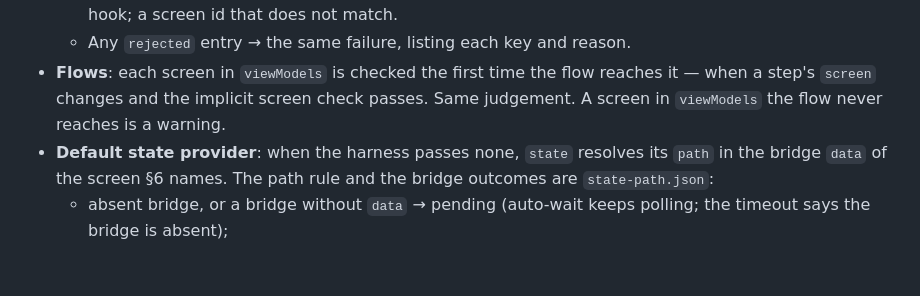
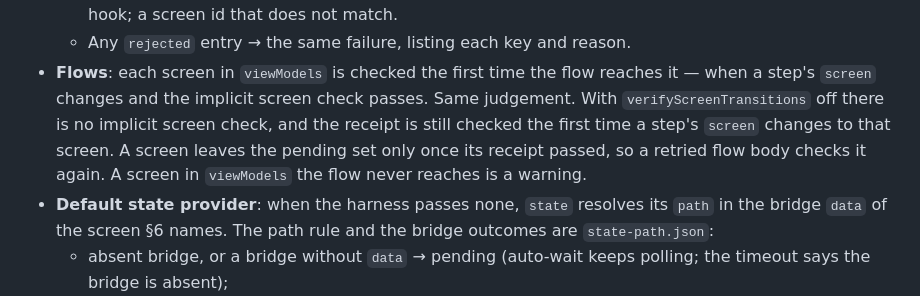
Before and after one commit to Tai-Kimura/jsonui-test-runner, a Markdown page: specs/2026-07-08-advanced-test-features.md, the part around the change. GitHub-like rendering; blank space fills up the shorter version.

Commit message:
spec §10: a flow checks a screen's receipt even with verifyScreenTransitions off, and keeps it pending until it passed
The drivers disagreed: iOS skipped the receipt when verifyScreenTransitions
was off, and iOS / Android dropped the pending screen before the wait, so a
retried flow body did not check it again. Web did both as written here.

Co-Authored-By: Claude Opus 5.5 <noreply@anthropic.com>

```diff
--- a/specs/2026-07-08-advanced-test-features.md
+++ b/specs/2026-07-08-advanced-test-features.md
@@ -519,8 +519,11 @@ For each screen showing, while the gate is open:
   - Any `rejected` entry → the same failure, listing each key and reason.
 - **Flows**: each screen in `viewModels` is checked the first time the flow
   reaches it — when a step's `screen` changes and the implicit screen check
-  passes. Same judgement. A screen in `viewModels` the flow never reaches is
-  a warning.
+  passes. Same judgement. With `verifyScreenTransitions` off there is no
+  implicit screen check, and the receipt is still checked the first time a
+  step's `screen` changes to that screen. A screen leaves the pending set only
+  once its receipt passed, so a retried flow body checks it again. A screen in
+  `viewModels` the flow never reaches is a warning.
 - **Default state provider**: when the harness passes none, `state` resolves
   its `path` in the bridge `data` of the screen §6 names. The path rule and
   the bridge outcomes are `state-path.json`:
```
